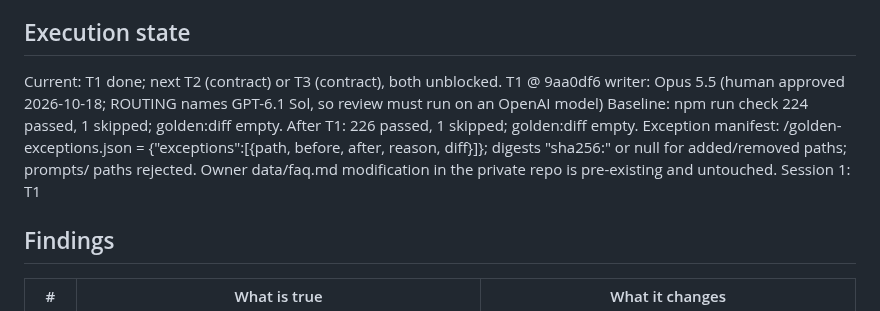
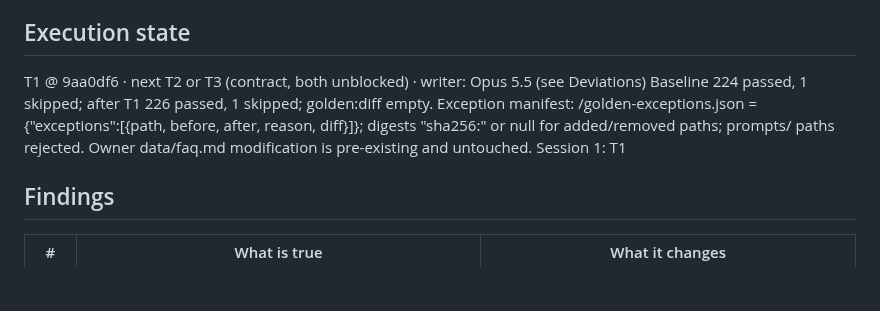
Before and after one commit to johnviklund/agent-cv, a Markdown page: .workflow/forkable-site-rendering/plan.md, the part around one of its changes. Drawn GitHub-style; blank space fills up the shorter version.

Commit message:
workflow: forkable-site-rendering plan within budget
Co-Authored-By: Claude Opus 5.5 <noreply@anthropic.com>

```diff
--- a/.workflow/forkable-site-rendering/plan.md
+++ b/.workflow/forkable-site-rendering/plan.md
@@ -9,13 +9,10 @@ Size: code 7517 · tests 5902 · ratio 0.79 · baseline includes moved browser J
 Decisions: user 1a approved technical golden exceptions; John approved B1–B6, six tickets and their acceptance criteria. Main session writes; Opus 5.5 audit incorporated; verified findings and dispositions in notes/audit.md.
 
 ## Execution state
-Current: T1 done; next T2 (contract) or T3 (contract), both unblocked.
-T1 @ 9aa0df6
-writer: Opus 5.5 (human approved 2026-10-18; ROUTING names GPT-6.1 Sol, so review must run on an OpenAI model)
-Baseline: npm run check 224 passed, 1 skipped; golden:diff empty. After T1: 226 passed, 1 skipped; golden:diff empty.
+T1 @ 9aa0df6 · next T2 or T3 (contract, both unblocked) · writer: Opus 5.5 (see Deviations)
+Baseline 224 passed, 1 skipped; after T1 226 passed, 1 skipped; golden:diff empty.
 Exception manifest: <owner root>/golden-exceptions.json = {"exceptions":[{path, before, after, reason, diff}]}; digests "sha256:<hex>" or null for added/removed paths; prompts/ paths rejected.
-Owner data/faq.md modification in the private repo is pre-existing and untouched.
-Session 1: T1
+Owner data/faq.md modification is pre-existing and untouched. Session 1: T1
 
 ## Findings
 | # | What is true | What it changes |
```
Also changed, not shown: other parts of .workflow/forkable-site-rendering/plan.md (+0 -1 lines).
